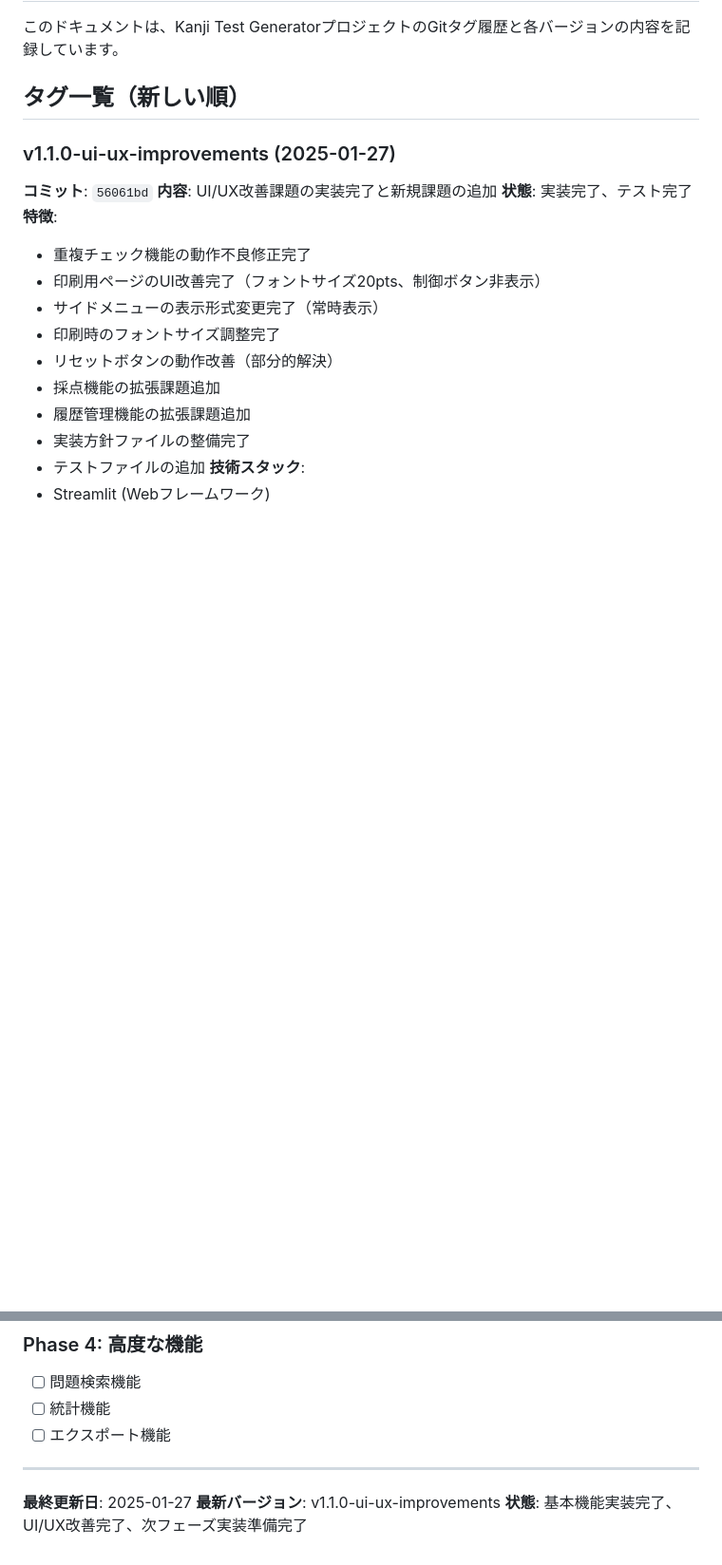
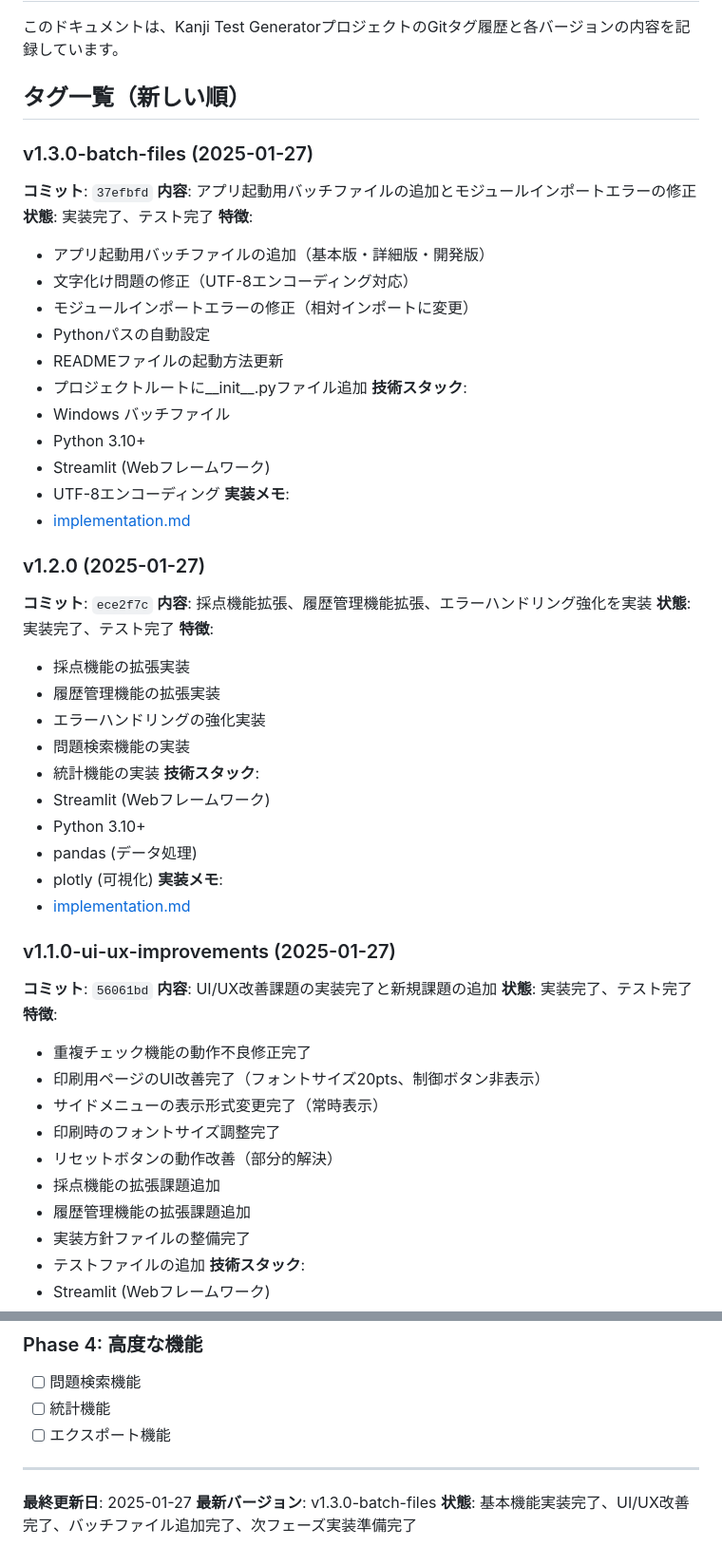
Before and after one commit to jeanbiego/kanji_test_generator, a Markdown page: docs/tag_history.md, 2 parts joined by grey strips. Shown: that part at 95% size. Drawn GitHub-style; blank space fills up the shorter version.

Commit message:
docs: タグ履歴の更新 - v1.3.0-batch-files

```diff
--- a/docs/tag_history.md
+++ b/docs/tag_history.md
@@ -4,6 +4,43 @@
 このドキュメントは、Kanji Test GeneratorプロジェクトのGitタグ履歴と各バージョンの内容を記録しています。
 
 ## タグ一覧（新しい順）
+
+### v1.3.0-batch-files (2025-01-27)
+**コミット**: `37efbfd`
+**内容**: アプリ起動用バッチファイルの追加とモジュールインポートエラーの修正
+**状態**: 実装完了、テスト完了
+**特徴**:
+- アプリ起動用バッチファイルの追加（基本版・詳細版・開発版）
+- 文字化け問題の修正（UTF-8エンコーディング対応）
+- モジュールインポートエラーの修正（相対インポートに変更）
+- Pythonパスの自動設定
+- READMEファイルの起動方法更新
+- プロジェクトルートに__init__.pyファイル追加
+**技術スタック**:
+- Windows バッチファイル
+- Python 3.10+
+- Streamlit (Webフレームワーク)
+- UTF-8エンコーディング
+**実装メモ**:
+- [implementation.md](docs/implementation.md)
+
+### v1.2.0 (2025-01-27)
+**コミット**: `ece2f7c`
+**内容**: 採点機能拡張、履歴管理機能拡張、エラーハンドリング強化を実装
+**状態**: 実装完了、テスト完了
+**特徴**:
+- 採点機能の拡張実装
+- 履歴管理機能の拡張実装
+- エラーハンドリングの強化実装
+- 問題検索機能の実装
+- 統計機能の実装
+**技術スタック**:
+- Streamlit (Webフレームワーク)
+- Python 3.10+
+- pandas (データ処理)
+- plotly (可視化)
+**実装メモ**:
+- [implementation.md](docs/implementation.md)
 
 ### v1.1.0-ui-ux-improvements (2025-01-27)
 **コミット**: `56061bd`
@@ -197,5 +234,5 @@
 ---
 
 **最終更新日**: 2025-01-27
-**最新バージョン**: v1.1.0-ui-ux-improvements
-**状態**: 基本機能実装完了、UI/UX改善完了、次フェーズ実装準備完了
+**最新バージョン**: v1.3.0-batch-files
+**状態**: 基本機能実装完了、UI/UX改善完了、バッチファイル追加完了、次フェーズ実装準備完了
```
